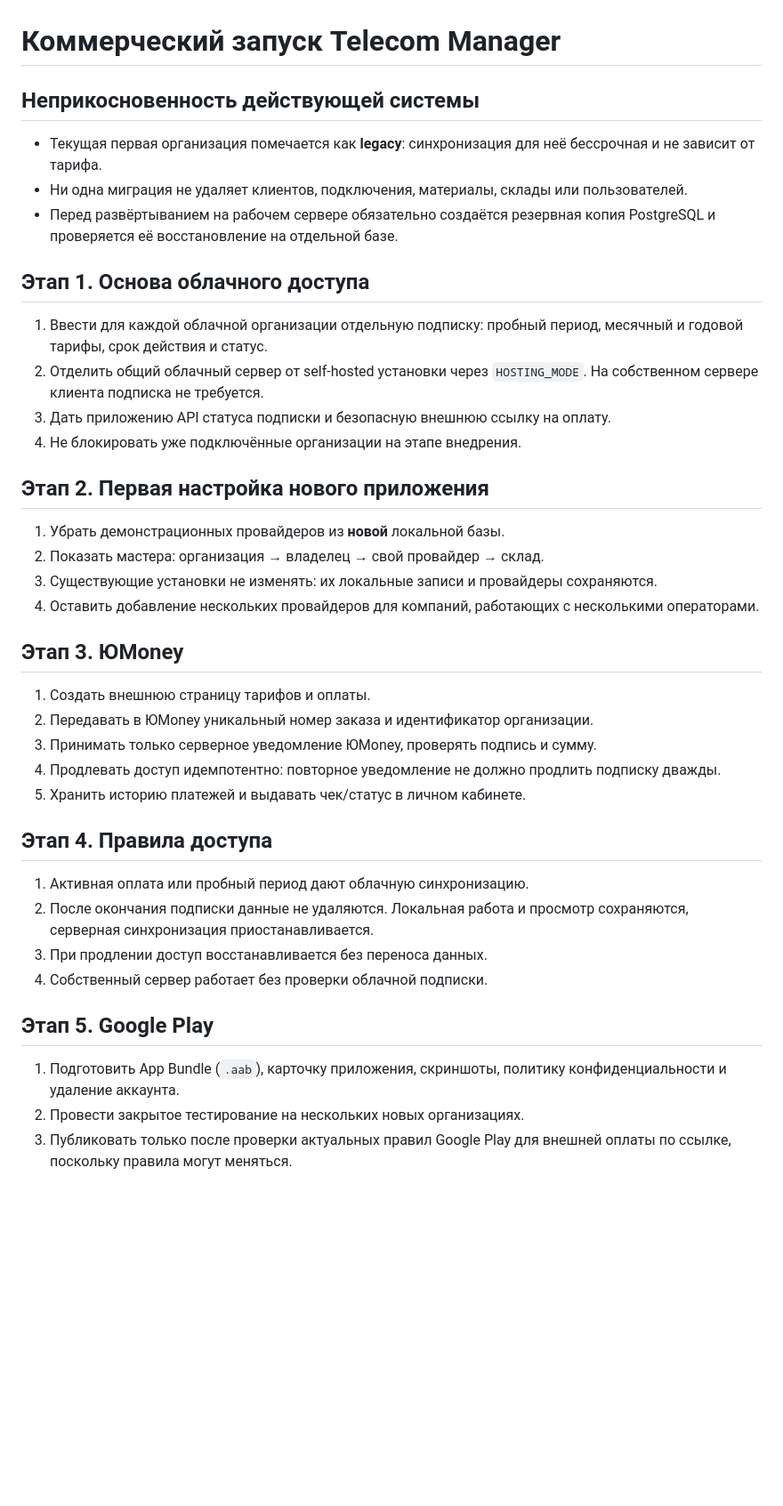
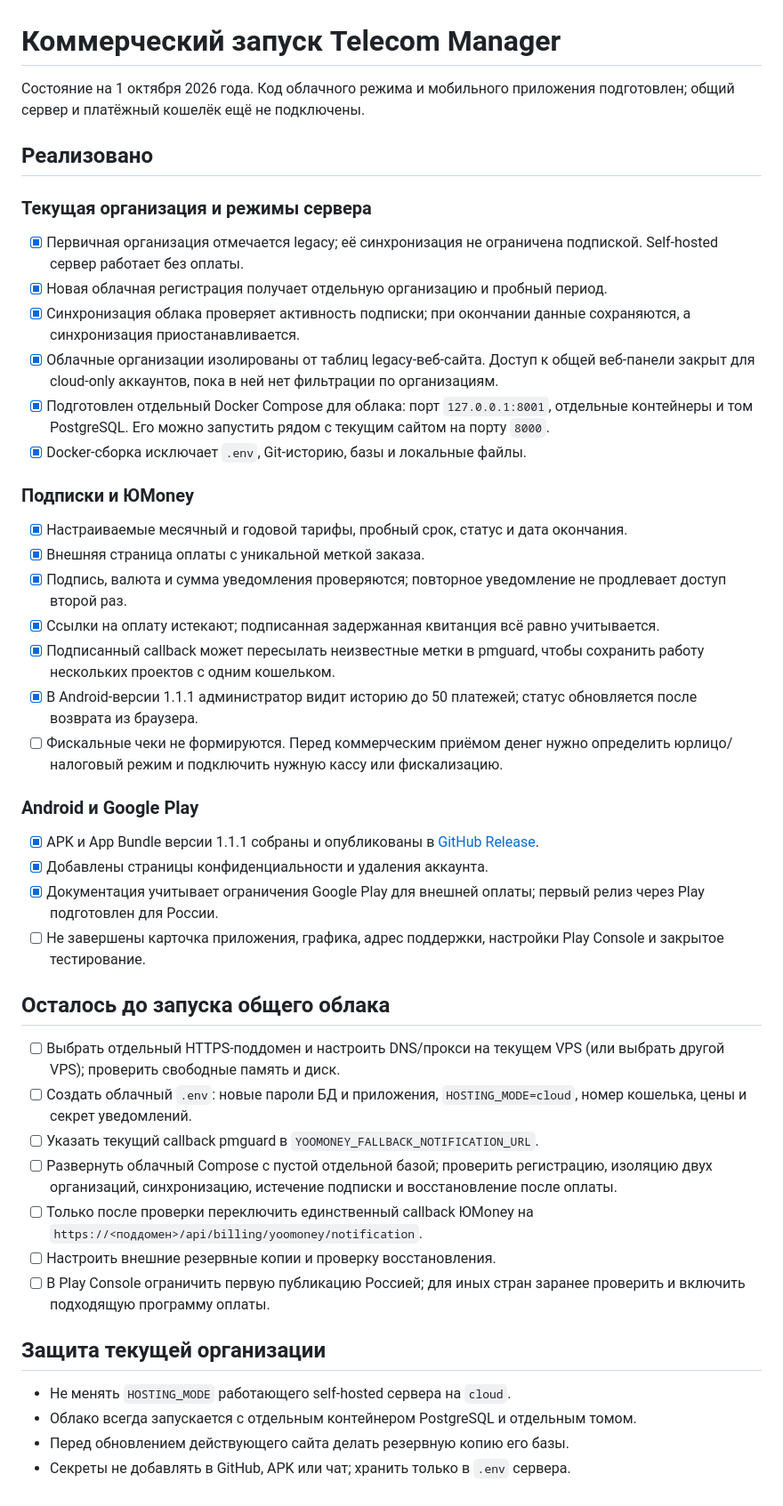
Before and after one commit to magomedov1009/telecom-manager, a Markdown page: docs/COMMERCIAL_LAUNCH_PLAN.md, the part around the change. Shown at 89% size. GitHub-like rendering; blank space fills up the shorter version.

Commit message:
Track commercial launch readiness

```diff
--- a/docs/COMMERCIAL_LAUNCH_PLAN.md
+++ b/docs/COMMERCIAL_LAUNCH_PLAN.md
@@ -1,53 +1,70 @@
 # Коммерческий запуск Telecom Manager
 
-## Неприкосновенность действующей системы
+Состояние на 1 октября 2026 года. Код облачного режима и мобильного приложения
+подготовлен; общий сервер и платёжный кошелёк ещё не подключены.
 
-- Текущая первая организация помечается как **legacy**: синхронизация для неё
-  бессрочная и не зависит от тарифа.
-- Ни одна миграция не удаляет клиентов, подключения, материалы, склады или
-  пользователей.
-- Перед развёртыванием на рабочем сервере обязательно создаётся резервная
-  копия PostgreSQL и проверяется её восстановление на отдельной базе.
+## Реализовано
 
-## Этап 1. Основа облачного доступа
+### Текущая организация и режимы сервера
 
-1. Ввести для каждой облачной организации отдельную подписку: пробный период,
-   месячный и годовой тарифы, срок действия и статус.
-2. Отделить общий облачный сервер от self-hosted установки через `HOSTING_MODE`.
-   На собственном сервере клиента подписка не требуется.
-3. Дать приложению API статуса подписки и безопасную внешнюю ссылку на оплату.
-4. Не блокировать уже подключённые организации на этапе внедрения.
+- [x] Первичная организация отмечается legacy; её синхронизация не ограничена
+  подпиской. Self-hosted сервер работает без оплаты.
+- [x] Новая облачная регистрация получает отдельную организацию и пробный период.
+- [x] Синхронизация облака проверяет активность подписки; при окончании данные
+  сохраняются, а синхронизация приостанавливается.
+- [x] Облачные организации изолированы от таблиц legacy-веб-сайта. Доступ к
+  общей веб-панели закрыт для cloud-only аккаунтов, пока в ней нет фильтрации
+  по организациям.
+- [x] Подготовлен отдельный Docker Compose для облака: порт `127.0.0.1:8001`,
+  отдельные контейнеры и том PostgreSQL. Его можно запустить рядом с текущим
+  сайтом на порту `8000`.
+- [x] Docker-сборка исключает `.env`, Git-историю, базы и локальные файлы.
 
-## Этап 2. Первая настройка нового приложения
+### Подписки и ЮMoney
 
-1. Убрать демонстрационных провайдеров из **новой** локальной базы.
-2. Показать мастера: организация → владелец → свой провайдер → склад.
-3. Существующие установки не изменять: их локальные записи и провайдеры
-   сохраняются.
-4. Оставить добавление нескольких провайдеров для компаний, работающих с
-   несколькими операторами.
+- [x] Настраиваемые месячный и годовой тарифы, пробный срок, статус и дата
+  окончания.
+- [x] Внешняя страница оплаты с уникальной меткой заказа.
+- [x] Подпись, валюта и сумма уведомления проверяются; повторное уведомление
+  не продлевает доступ второй раз.
+- [x] Ссылки на оплату истекают; подписанная задержанная квитанция всё равно
+  учитывается.
+- [x] Подписанный callback может пересылать неизвестные метки в pmguard, чтобы
+  сохранить работу нескольких проектов с одним кошельком.
+- [x] В Android-версии 1.1.1 администратор видит историю до 50 платежей;
+  статус обновляется после возврата из браузера.
+- [ ] Фискальные чеки не формируются. Перед коммерческим приёмом денег нужно
+  определить юрлицо/налоговый режим и подключить нужную кассу или фискализацию.
 
-## Этап 3. ЮMoney
+### Android и Google Play
 
-1. Создать внешнюю страницу тарифов и оплаты.
-2. Передавать в ЮMoney уникальный номер заказа и идентификатор организации.
-3. Принимать только серверное уведомление ЮMoney, проверять подпись и сумму.
-4. Продлевать доступ идемпотентно: повторное уведомление не должно продлить
-   подписку дважды.
-5. Хранить историю платежей и выдавать чек/статус в личном кабинете.
+- [x] APK и App Bundle версии 1.1.1 собраны и опубликованы в
+  [GitHub Release](https://github.com/magomedov1009/telecom-manager/releases/tag/android-v1.1.1).
+- [x] Добавлены страницы конфиденциальности и удаления аккаунта.
+- [x] Документация учитывает ограничения Google Play для внешней оплаты;
+  первый релиз через Play подготовлен для России.
+- [ ] Не завершены карточка приложения, графика, адрес поддержки, настройки
+  Play Console и закрытое тестирование.
 
-## Этап 4. Правила доступа
+## Осталось до запуска общего облака
 
-1. Активная оплата или пробный период дают облачную синхронизацию.
-2. После окончания подписки данные не удаляются. Локальная работа и просмотр
-   сохраняются, серверная синхронизация приостанавливается.
-3. При продлении доступ восстанавливается без переноса данных.
-4. Собственный сервер работает без проверки облачной подписки.
+- [ ] Выбрать отдельный HTTPS-поддомен и настроить DNS/прокси на текущем VPS
+  (или выбрать другой VPS); проверить свободные память и диск.
+- [ ] Создать облачный `.env`: новые пароли БД и приложения, `HOSTING_MODE=cloud`,
+  номер кошелька, цены и секрет уведомлений.
+- [ ] Указать текущий callback pmguard в `YOOMONEY_FALLBACK_NOTIFICATION_URL`.
+- [ ] Развернуть облачный Compose с пустой отдельной базой; проверить регистрацию,
+  изоляцию двух организаций, синхронизацию, истечение подписки и восстановление
+  после оплаты.
+- [ ] Только после проверки переключить единственный callback ЮMoney на
+  `https://<поддомен>/api/billing/yoomoney/notification`.
+- [ ] Настроить внешние резервные копии и проверку восстановления.
+- [ ] В Play Console ограничить первую публикацию Россией; для иных стран
+  заранее проверить и включить подходящую программу оплаты.
 
-## Этап 5. Google Play
+## Защита текущей организации
 
-1. Подготовить App Bundle (`.aab`), карточку приложения, скриншоты, политику
-   конфиденциальности и удаление аккаунта.
-2. Провести закрытое тестирование на нескольких новых организациях.
-3. Публиковать только после проверки актуальных правил Google Play для
-   внешней оплаты по ссылке, поскольку правила могут меняться.
+- Не менять `HOSTING_MODE` работающего self-hosted сервера на `cloud`.
+- Облако всегда запускается с отдельным контейнером PostgreSQL и отдельным томом.
+- Перед обновлением действующего сайта делать резервную копию его базы.
+- Секреты не добавлять в GitHub, APK или чат; хранить только в `.env` сервера.
```
